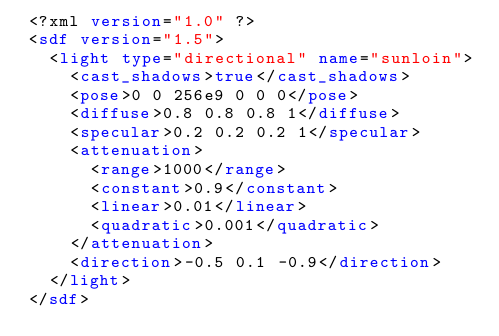
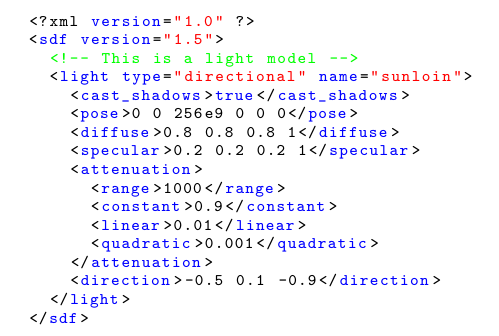
Before and after one commit to olivier-stasse/sdf-latex-listings, a LaTeX problem sheet (example.tex, which reads lstlang0.sty): part of the page, cut so that both start at the same text. Compiled offline with pdfLaTeX.

Commit message:
Add example.pdf Update lstlang0.sty for comments Update example.tex for comments.

```diff
--- a/example.tex
+++ b/example.tex
@@ -13,6 +13,7 @@
 \begin{lstlisting}
 <?xml version="1.0" ?>
 <sdf version="1.5">
+  <!-- This is a light model -->
   <light type="directional" name="sunloin">
     <cast_shadows>true</cast_shadows>
     <pose>0 0 256e9 0 0 0</pose>
--- a/lstlang0.sty
+++ b/lstlang0.sty
@@ -143,11 +143,11 @@
   morekeywords=[4]{true,false,iota,nil},
   % Strings : "foo", 'bar', `baz`
   morestring=[b]{"},
-  morestring=[b]{'},
+  morestring=[m]{'},
   morestring=[b]{`},
   % Comments : /* comment */ and // comment
-  comment=[l]{//},
-  morecomment=[s]{/*}{*/},
+  comment=[s]{<!--}{-->},
+  %  morecomment=[s]{/*}{*/},
   % Options
   sensitive=true
 }
```
Also changed, not shown: example.pdf (added).
